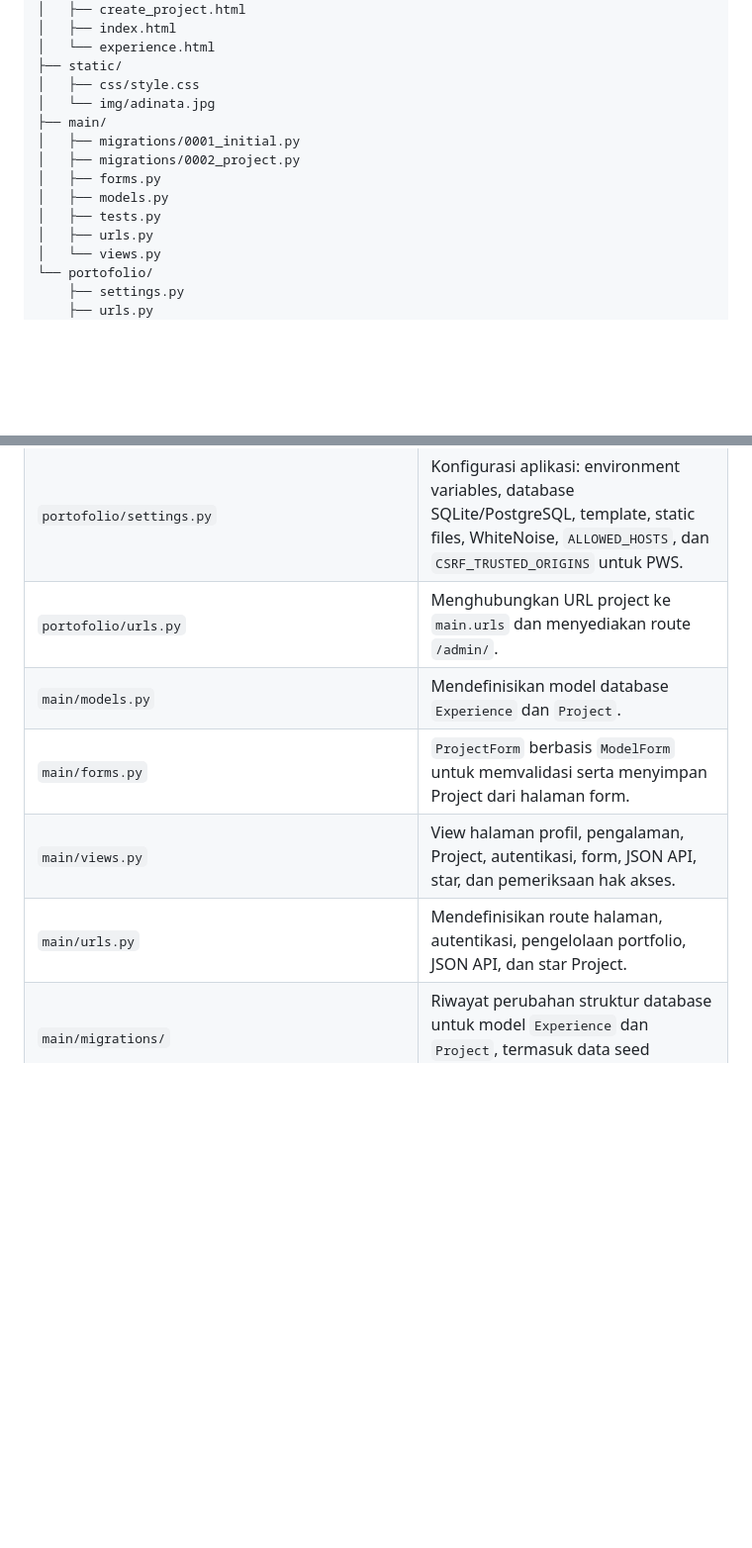
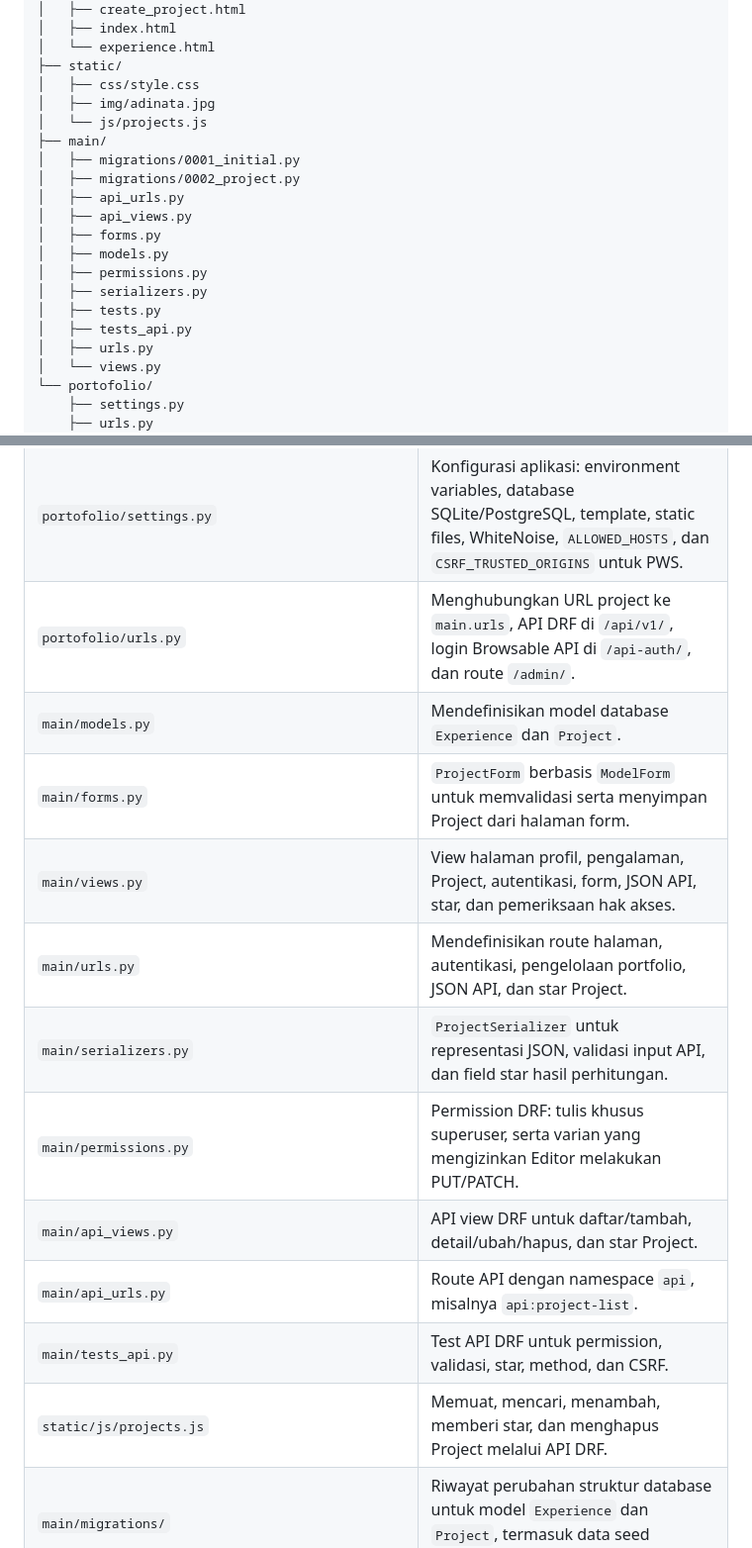
Before and after one commit to adinatapranaja/myportofolio, a Markdown page: README.md, 2 parts joined by grey strips. Shown at 99% size. Rendered like a GitHub page; blank space fills up the shorter version.

Commit message:
feat: add README.md file

```diff
--- a/README.md
+++ b/README.md
@@ -98,13 +140,19 @@ myportofolio/
 │   └── experience.html
 ├── static/
 │   ├── css/style.css
-│   └── img/adinata.jpg
+│   ├── img/adinata.jpg
+│   └── js/projects.js
 ├── main/
 │   ├── migrations/0001_initial.py
 │   ├── migrations/0002_project.py
+│   ├── api_urls.py
+│   ├── api_views.py
 │   ├── forms.py
 │   ├── models.py
+│   ├── permissions.py
+│   ├── serializers.py
 │   ├── tests.py
+│   ├── tests_api.py
 │   ├── urls.py
 │   └── views.py
 └── portofolio/
@@ -118,11 +166,17 @@ myportofolio/
 | --- | --- |
 | `manage.py` | Entry point command Django, misalnya `migrate`, `check`, dan `runserver`. |
 | `portofolio/settings.py` | Konfigurasi aplikasi: environment variables, database SQLite/PostgreSQL, template, static files, WhiteNoise, `ALLOWED_HOSTS`, dan `CSRF_TRUSTED_ORIGINS` untuk PWS. |
-| `portofolio/urls.py` | Menghubungkan URL project ke `main.urls` dan menyediakan route `/admin/`. |
+| `portofolio/urls.py` | Menghubungkan URL project ke `main.urls`, API DRF di `/api/v1/`, login Browsable API di `/api-auth/`, dan route `/admin/`. |
 | `main/models.py` | Mendefinisikan model database `Experience` dan `Project`. |
 | `main/forms.py` | `ProjectForm` berbasis `ModelForm` untuk memvalidasi serta menyimpan Project dari halaman form. |
 | `main/views.py` | View halaman profil, pengalaman, Project, autentikasi, form, JSON API, star, dan pemeriksaan hak akses. |
 | `main/urls.py` | Mendefinisikan route halaman, autentikasi, pengelolaan portfolio, JSON API, dan star Project. |
+| `main/serializers.py` | `ProjectSerializer` untuk representasi JSON, validasi input API, dan field star hasil perhitungan. |
+| `main/permissions.py` | Permission DRF: tulis khusus superuser, serta varian yang mengizinkan Editor melakukan PUT/PATCH. |
+| `main/api_views.py` | API view DRF untuk daftar/tambah, detail/ubah/hapus, dan star Project. |
+| `main/api_urls.py` | Route API dengan namespace `api`, misalnya `api:project-list`. |
+| `main/tests_api.py` | Test API DRF untuk permission, validasi, star, method, dan CSRF. |
+| `static/js/projects.js` | Memuat, mencari, menambah, memberi star, dan menghapus Project melalui API DRF. |
 | `main/migrations/` | Riwayat perubahan struktur database untuk model `Experience` dan `Project`, termasuk data seed portfolio. |
 | `main/tests.py` | Unit test untuk route, model, form tambah, JSON API/filter, serta hapus Project. |
 | `templates/base.html` | Skeleton bersama yang memuat metadata, navbar, footer, dan blok konten halaman. |
```
Also changed, not shown: other parts of README.md (+43 -1 lines).
